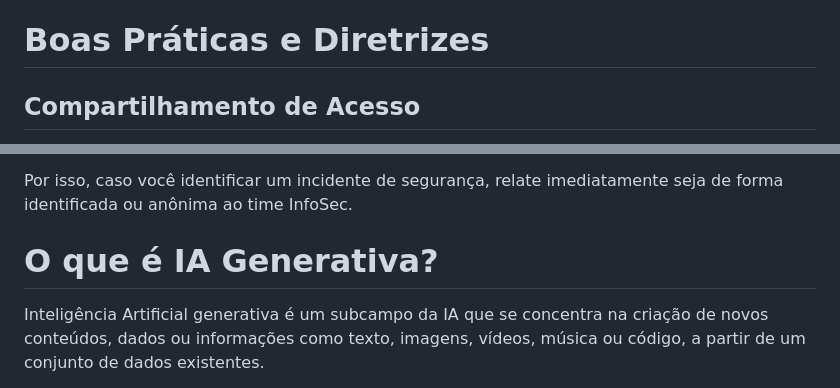
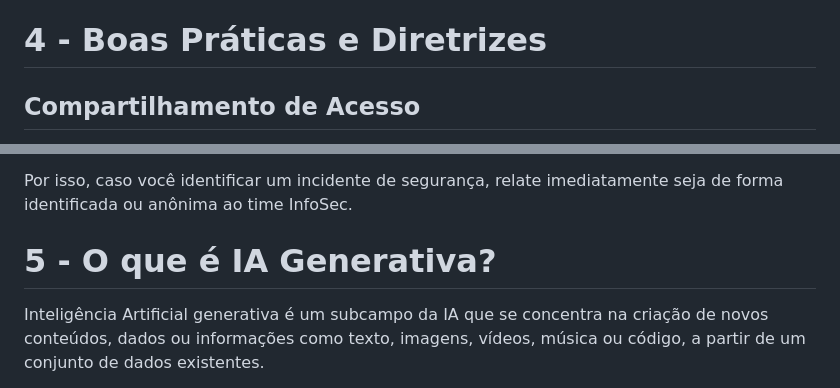
Before and after one commit to Norfanexe/Compass-Uol-Quality-AI, a Markdown page: DIA 9 - CyberSecurity.md, 2 parts joined by grey strips. GitHub-like rendering.

```diff
--- a/DIA 9 - CyberSecurity.md
+++ b/DIA 9 - CyberSecurity.md
@@ -95,7 +98,7 @@ O mais famoso e eficiente! O atacante cria conteúdo enganoso muito próximo de
 - Descarte corretamente documentos e equipamentos;
 - Pratique “mesa e tela limpa” ao bloquear a tela e deixar o necessário em seu ambiente de trabalho.
 
-# Boas Práticas e Diretrizes
+# 4 -  Boas Práticas e Diretrizes
 
 ## Compartilhamento de Acesso
 
@@ -171,7 +174,7 @@ Você tem papel fundamental aqui, pois ao relatar um incidente que foi alvo ou p
 
 Por isso, caso você identificar um incidente de segurança, relate imediatamente seja de forma identificada ou anônima ao time InfoSec.
 
-# O que é IA Generativa?
+# 5 - O que é IA Generativa?
 
 Inteligência Artificial generativa é um subcampo da IA que se concentra na criação de novos conteúdos, dados ou informações como texto, imagens, vídeos, música ou código, a partir de um conjunto de dados existentes.
 
```
Also changed, not shown: other parts of DIA 9 - CyberSecurity.md (+8 -5 lines).
